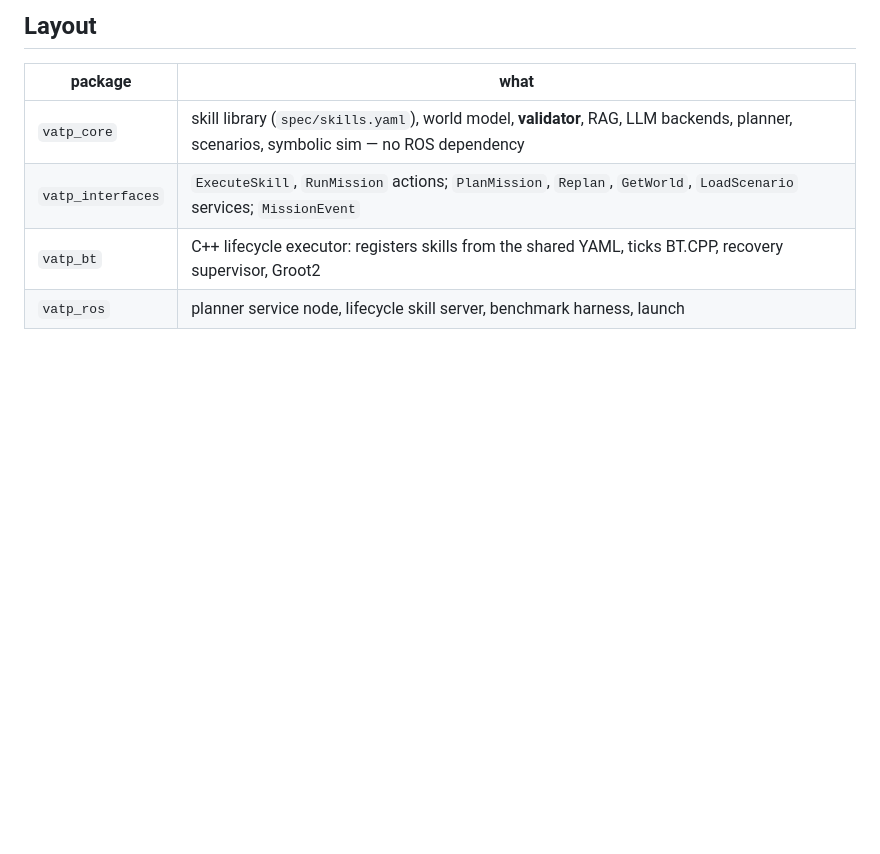
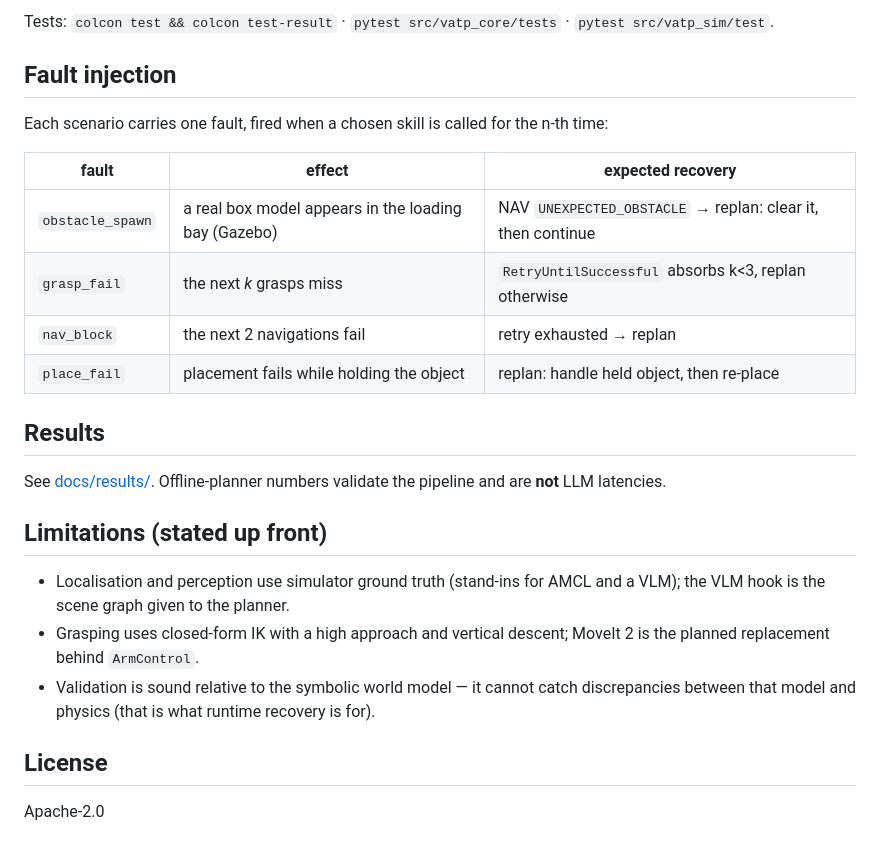
Before and after one commit to sinchk/Verifiable-Agentic-Task-Planner, a Markdown page: README.md, the part around one of its changes. Drawn GitHub-style; blank space fills up the shorter version.

```diff
--- a/README.md
+++ b/README.md
@@ -28,8 +53,23 @@ Groot2 connects to the executor on port 1667 while a mission runs.
 
-## Layout
-| package | what |
-|---|---|
-| `vatp_core` | skill library (`spec/skills.yaml`), world model, **validator**, RAG, LLM backends, planner, scenarios, symbolic sim — no ROS dependency |
-| `vatp_interfaces` | `ExecuteSkill`, `RunMission` actions; `PlanMission`, `Replan`, `GetWorld`, `LoadScenario` services; `MissionEvent` |
-| `vatp_bt` | C++ lifecycle executor: registers skills from the shared YAML, ticks BT.CPP, recovery supervisor, Groot2 |
-| `vatp_ros` | planner service node, lifecycle skill server, benchmark harness, launch |
+Tests: `colcon test && colcon test-result` · `pytest src/vatp_core/tests` · `pytest src/vatp_sim/test`.
+
+## Fault injection
+Each scenario carries one fault, fired when a chosen skill is called for the n-th time:
+
+| fault | effect | expected recovery |
+|---|---|---|
+| `obstacle_spawn` | a real box model appears in the loading bay (Gazebo) | NAV `UNEXPECTED_OBSTACLE` → replan: clear it, then continue |
+| `grasp_fail` | the next *k* grasps miss | `RetryUntilSuccessful` absorbs k<3, replan otherwise |
+| `nav_block` | the next 2 navigations fail | retry exhausted → replan |
+| `place_fail` | placement fails while holding the object | replan: handle held object, then re-place |
+
+## Results
+See [docs/results/](docs/results/). Offline-planner numbers validate the pipeline and are **not** LLM latencies.
+
+## Limitations (stated up front)
+* Localisation and perception use simulator ground truth (stand-ins for AMCL and a VLM); the VLM hook is the scene graph given to the planner.
+* Grasping uses closed-form IK with a high approach and vertical descent; MoveIt 2 is the planned replacement behind `ArmControl`.
+* Validation is sound relative to the symbolic world model — it cannot catch discrepancies between that model and physics (that is what runtime recovery is for).
+
+## License
+Apache-2.0
```
Also changed, not shown: other parts of README.md (+39 -14 lines), docs/DEMO.md (added, +40 -0 lines), docs/results/gazebo_v1_before_carry_fixes/metrics.png (added), 9 other files.
